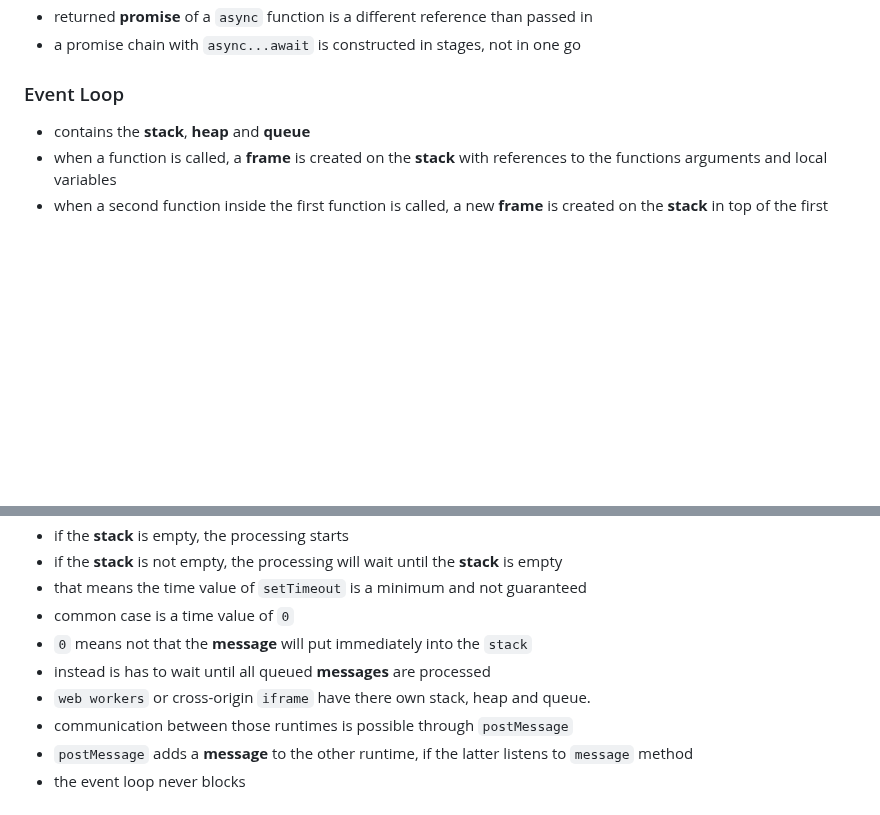
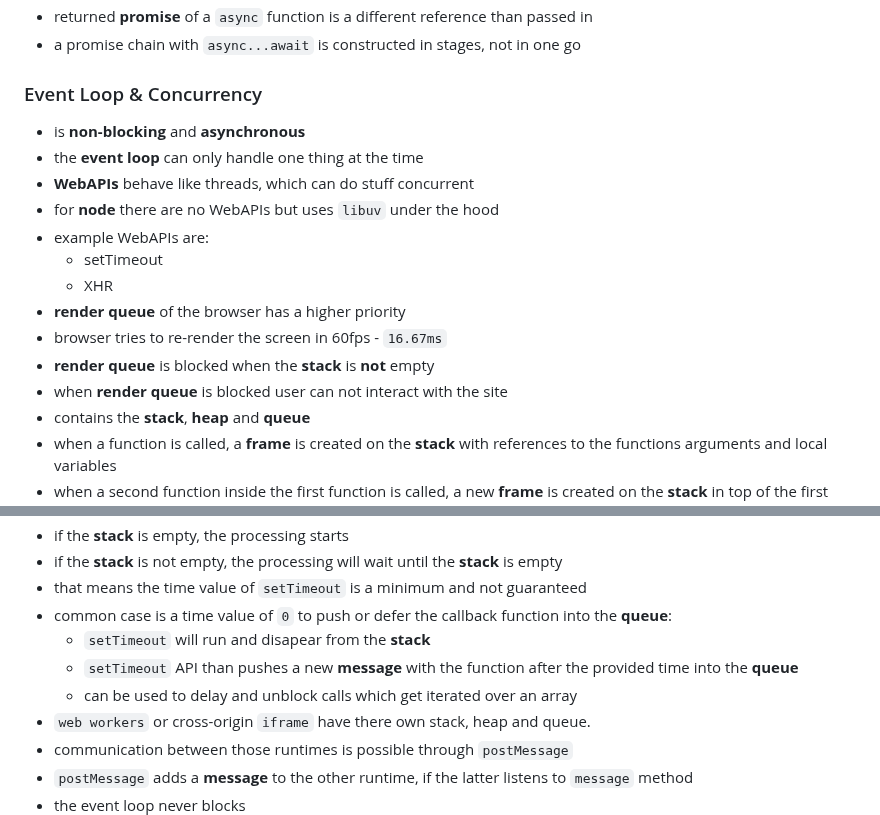
Before and after one commit to BoaPi/learning-ts, a Markdown page: README.md, 2 parts joined by grey strips. Drawn GitHub-style; blank space fills up the shorter version.

```diff
--- a/README.md
+++ b/README.md
@@ -91,8 +91,19 @@ It is possible to create a private and public API, module pattern implementation
 * returned **promise** of a `async` function is a different reference than passed in
 * a promise chain with `async...await` is constructed in stages, not in one go
 
-### Event Loop
+### Event Loop & Concurrency
 
+* is **non-blocking** and **asynchronous**
+* the **event loop** can only handle one thing at the time
+* **WebAPIs** behave like threads, which can do stuff concurrent
+* for **node** there are no WebAPIs but uses `libuv` under the hood
+* example WebAPIs are:
+  * setTimeout
+  * XHR
+* **render queue** of the browser has a higher priority
+* browser tries to re-render the screen in 60fps - `16.67ms`
+* **render queue** is blocked when the **stack** is **not** empty
+* when **render queue** is blocked user can not interact with the site
 * contains the **stack**, **heap** and **queue**
 * when a function is called, a **frame** is created on the **stack** with references to the functions arguments and local variables
 * when a second function inside the first function is called, a new **frame** is created on the **stack** in top of the first **frame**
@@ -113,9 +124,10 @@ It is possible to create a private and public API, module pattern implementation
 * if the **stack** is empty, the processing starts
 * if the **stack** is not empty, the processing will wait until the **stack** is empty
 * that means the time value of `setTimeout` is a minimum and not guaranteed
-* common case is a time value of `0`
-* `0` means not that the **message** will put immediately into the `stack`
-* instead is has to wait until all queued **messages** are processed
+* common case is a time value of `0` to push or defer the callback function into the **queue**:
+  * `setTimeout` will run and disapear from the **stack**
+  * `setTimeout` API than pushes a new **message** with the function after the provided time into the **queue**
+  * can be used to delay and unblock calls which get iterated over an array
 * `web workers` or cross-origin `iframe` have there own stack, heap and queue.
 * communication between those runtimes is possible through `postMessage`
 * `postMessage` adds a **message** to the other runtime, if the latter listens to `message` method
```
